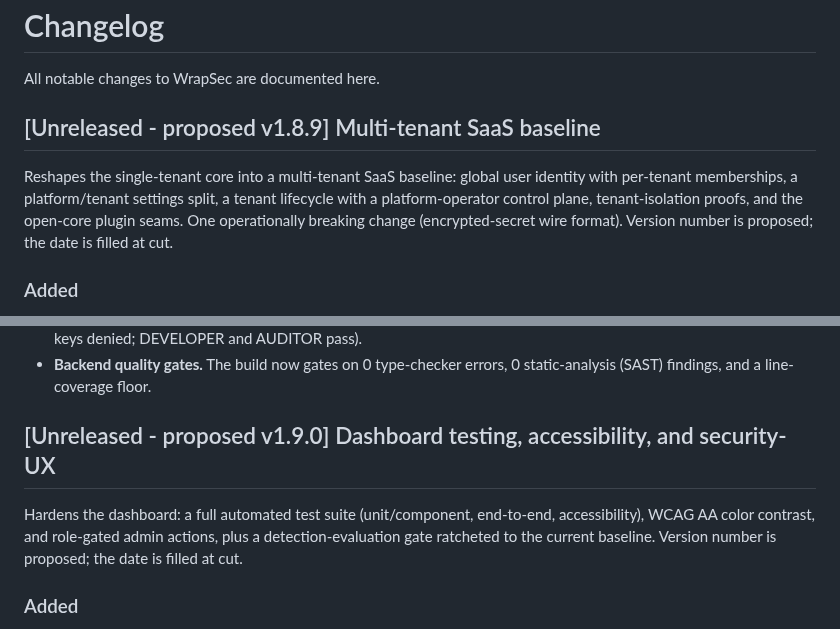
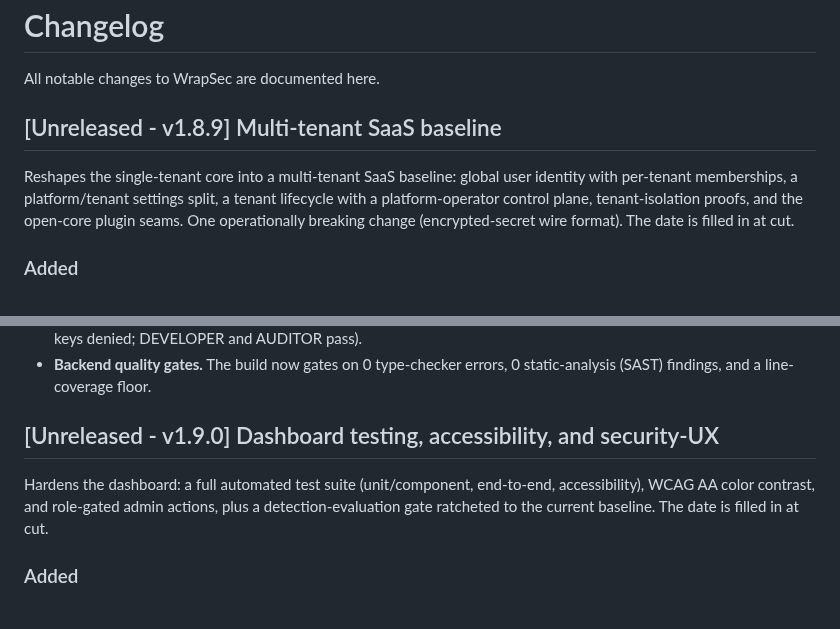
Before and after one commit to wrapsec/wrapsec, a Markdown page: CHANGELOG.md, 2 parts joined by grey strips. Rendered like a GitHub page.

Commit message:
changelog: confirm v1.8.9 and v1.9.0 as the release numbers

```diff
--- a/CHANGELOG.md
+++ b/CHANGELOG.md
@@ -2,13 +2,13 @@
 
 All notable changes to WrapSec are documented here.
 
-## [Unreleased - proposed v1.8.9] Multi-tenant SaaS baseline
+## [Unreleased - v1.8.9] Multi-tenant SaaS baseline
 
 Reshapes the single-tenant core into a multi-tenant SaaS baseline: global user
 identity with per-tenant memberships, a platform/tenant settings split, a tenant
 lifecycle with a platform-operator control plane, tenant-isolation proofs, and the
 open-core plugin seams. One operationally breaking change (encrypted-secret wire
-format). Version number is proposed; the date is filled at cut.
+format). The date is filled in at cut.
 
 ### Added
 - **Multi-tenant identity (users + memberships).** A user is now global identity
@@ -64,12 +64,12 @@ format). Version number is proposed; the date is filled at cut.
 - **Backend quality gates.** The build now gates on 0 type-checker errors, 0
   static-analysis (SAST) findings, and a line-coverage floor.
 
-## [Unreleased - proposed v1.9.0] Dashboard testing, accessibility, and security-UX
+## [Unreleased - v1.9.0] Dashboard testing, accessibility, and security-UX
 
 Hardens the dashboard: a full automated test suite (unit/component, end-to-end,
 accessibility), WCAG AA color contrast, and role-gated admin actions, plus a
-detection-evaluation gate ratcheted to the current baseline. Version number is
-proposed; the date is filled at cut.
+detection-evaluation gate ratcheted to the current baseline. The date is filled in
+at cut.
 
 ### Added
 - **Dashboard test suite.** Unit and component tests (Vitest + Testing Library),
```
